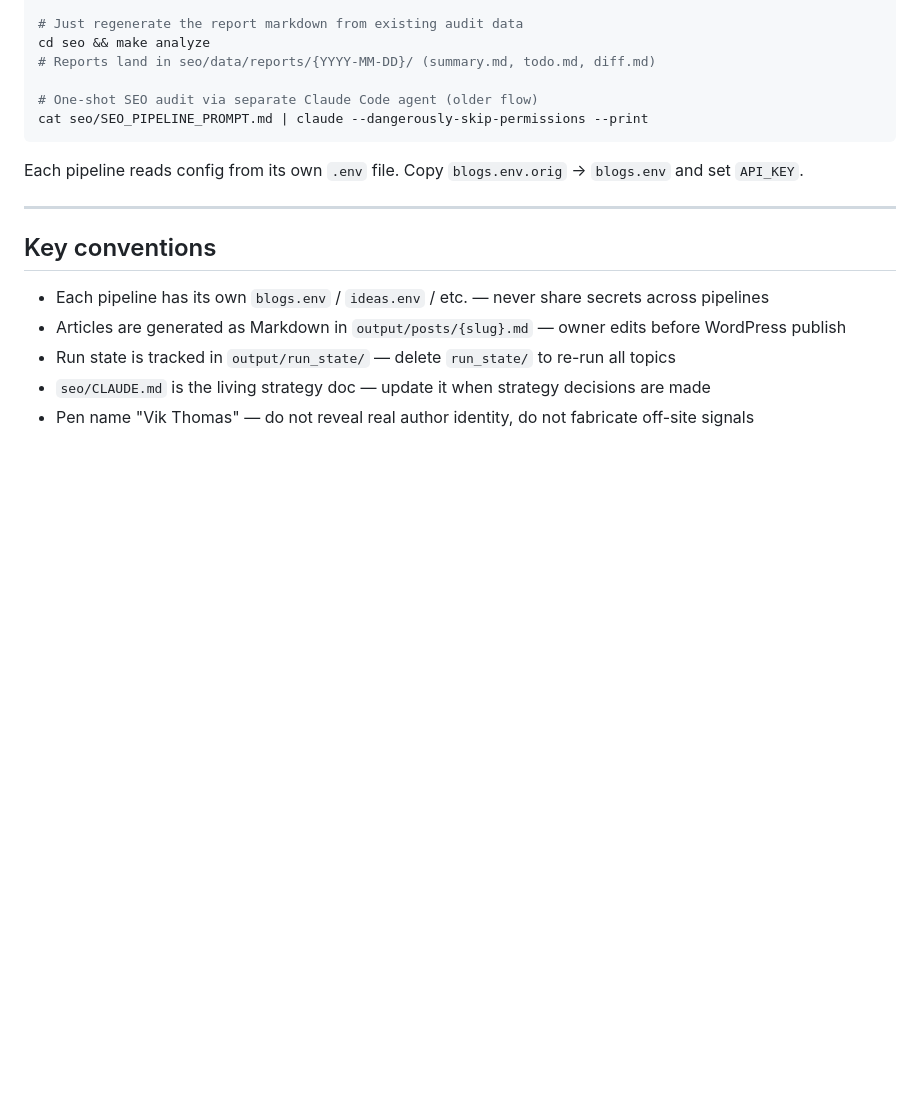
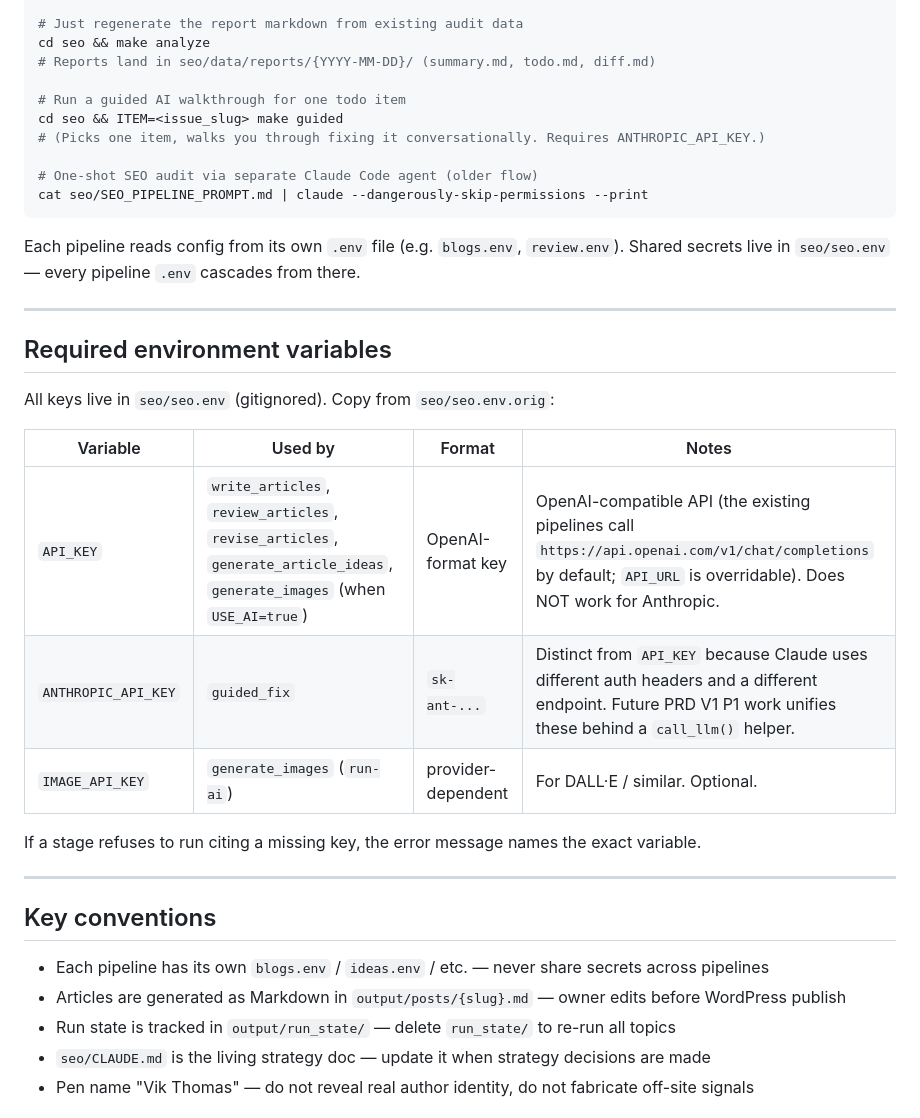
Before and after one commit to codervijo/hybridautopart.com, a Markdown page: AI_AGENTS.md, the part around the change. Drawn GitHub-style; blank space fills up the shorter version.

Commit message:
docs: document required env vars in AI_AGENTS.md
Adds an "Required environment variables" table listing API_KEY (OpenAI
pipelines), ANTHROPIC_API_KEY (guided_fix), and IMAGE_API_KEY. Notes
that the two LLM keys are intentionally separate because the providers
have different auth headers and endpoints; PRD V1 P1 dual-provider work
is the planned unification.

Also adds the `make guided` invocation to the "How to run" block.

Co-Authored-By: Claude Opus 4.7 (1M context) <noreply@anthropic.com>

````diff
--- a/AI_AGENTS.md
+++ b/AI_AGENTS.md
@@ -81,11 +81,30 @@ cd seo && make audit-all
 cd seo && make analyze
 # Reports land in seo/data/reports/{YYYY-MM-DD}/ (summary.md, todo.md, diff.md)
 
+# Run a guided AI walkthrough for one todo item
+cd seo && ITEM=<issue_slug> make guided
+# (Picks one item, walks you through fixing it conversationally. Requires ANTHROPIC_API_KEY.)
+
 # One-shot SEO audit via separate Claude Code agent (older flow)
 cat seo/SEO_PIPELINE_PROMPT.md | claude --dangerously-skip-permissions --print
 ```
 
-Each pipeline reads config from its own `.env` file. Copy `blogs.env.orig` → `blogs.env` and set `API_KEY`.
+Each pipeline reads config from its own `.env` file (e.g. `blogs.env`, `review.env`).
+Shared secrets live in `seo/seo.env` — every pipeline `.env` cascades from there.
+
+---
+
+## Required environment variables
+
+All keys live in `seo/seo.env` (gitignored). Copy from `seo/seo.env.orig`:
+
+| Variable | Used by | Format | Notes |
+|---|---|---|---|
+| `API_KEY` | `write_articles`, `review_articles`, `revise_articles`, `generate_article_ideas`, `generate_images` (when `USE_AI=true`) | OpenAI-format key | OpenAI-compatible API (the existing pipelines call `https://api.openai.com/v1/chat/completions` by default; `API_URL` is overridable). Does NOT work for Anthropic. |
+| `ANTHROPIC_API_KEY` | `guided_fix` | `sk-ant-...` | Distinct from `API_KEY` because Claude uses different auth headers and a different endpoint. Future PRD V1 P1 work unifies these behind a `call_llm()` helper. |
+| `IMAGE_API_KEY` | `generate_images` (`run-ai`) | provider-dependent | For DALL·E / similar. Optional. |
+
+If a stage refuses to run citing a missing key, the error message names the exact variable.
 
 ---
 
````
